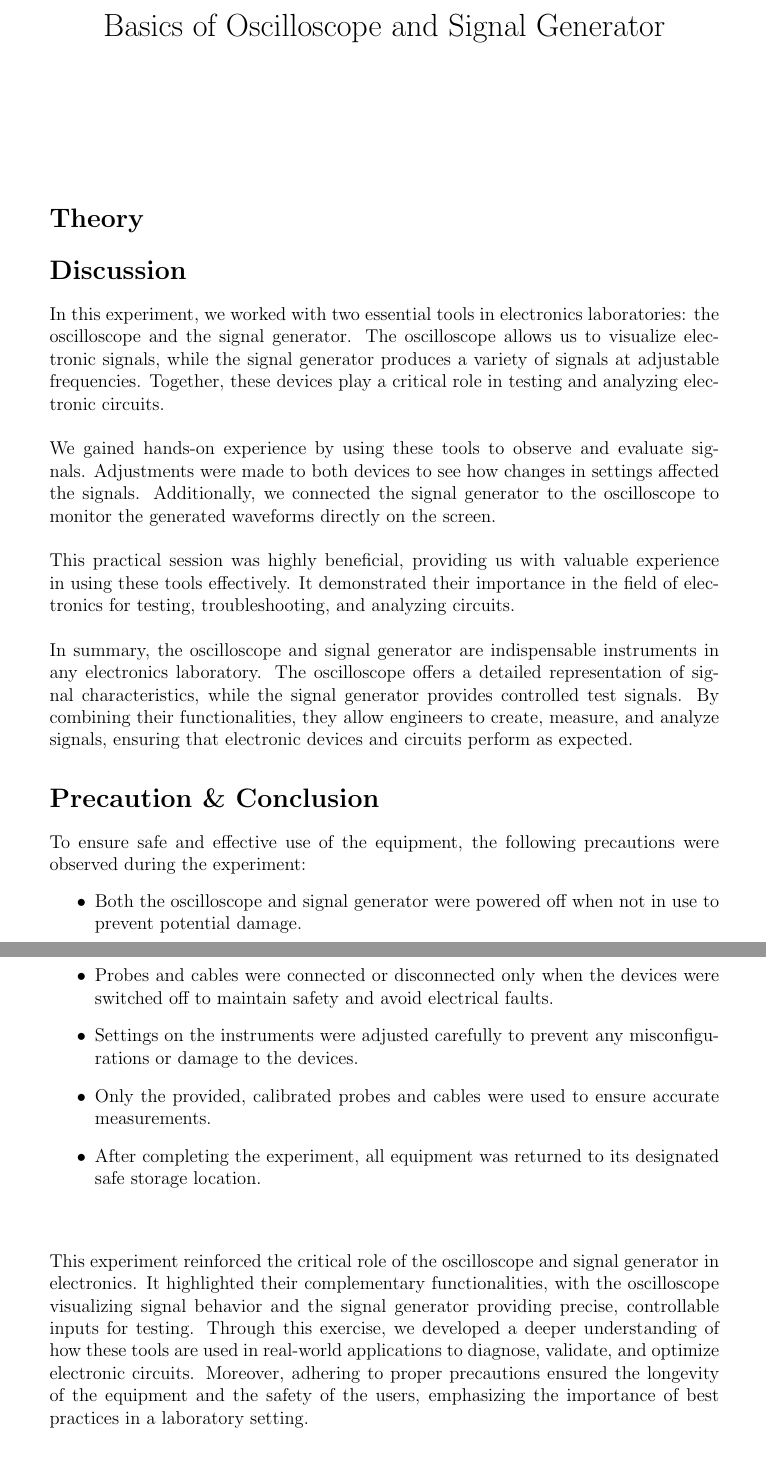
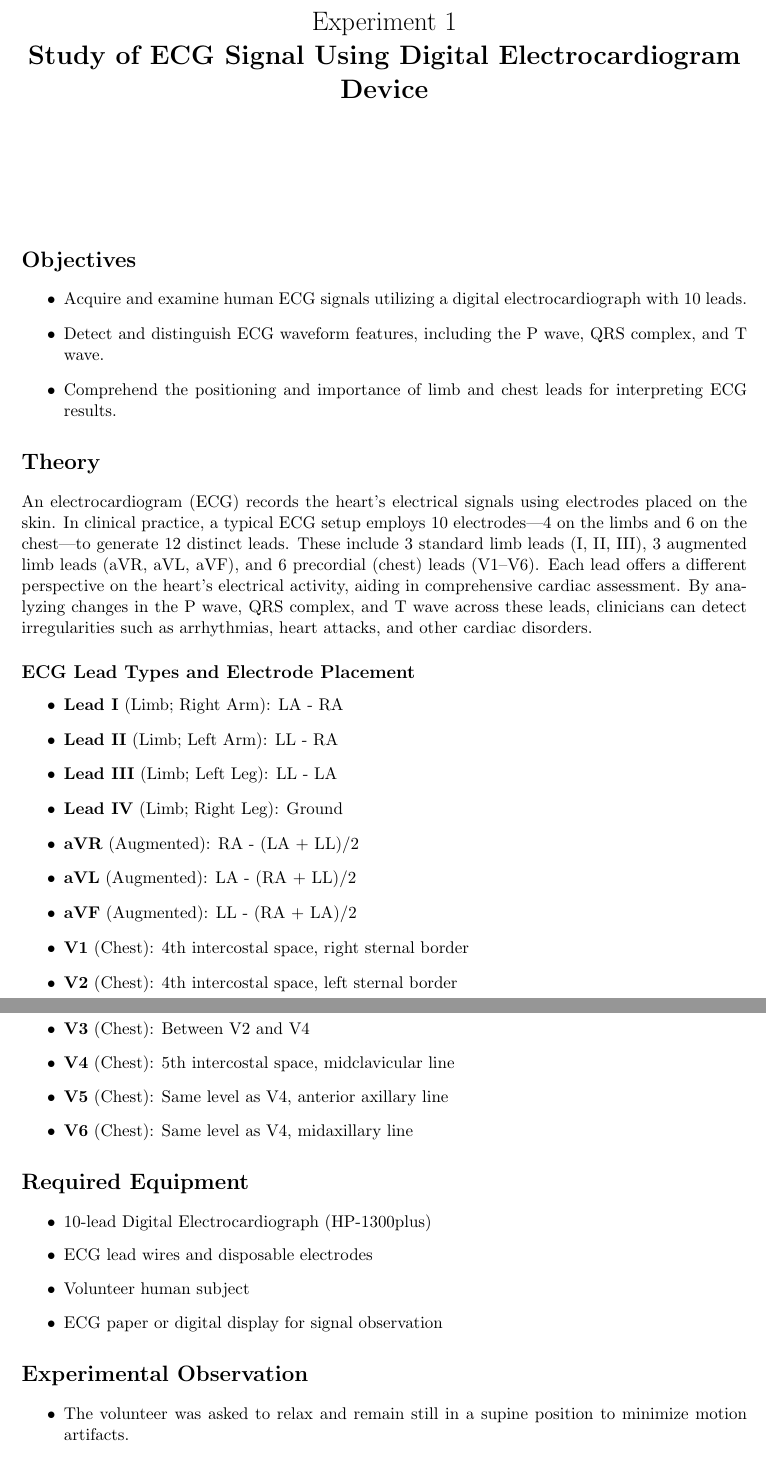
Before and after one commit to jankenpon753/ECE-4144-Biomedical-Engineering-Sessional, a LaTeX document (LR1/lr1.tex): two parts of pages 3 and 4 of 4 before the commit and two parts of pages 2 and 3 of 4 after it, joined at a grey line, cut at the place of the change. Compiled offline with pdfLaTeX.

Commit message:
lr1 done

```diff
--- a/LR1/lr1.tex
+++ b/LR1/lr1.tex
@@ -1,5 +1,5 @@
-\documentclass[12pt]{article}
-\usepackage[a4paper, total={6in, 9in}]{geometry}
+\documentclass[11pt]{article}
+\usepackage[a4paper, total={6.5in, 9.5in}]{geometry}
 \usepackage{graphicx}
 \graphicspath{ {./images/output/} }
 \usepackage{caption}
@@ -15,7 +15,8 @@
 
 % \usepackage{lipsum}
 
-\title{Basics of Oscilloscope and Signal Generator}
+\title{Experiment 1 \\
+    \textbf{Study of ECG Signal Using Digital Electrocardiogram Device}}
 \author{}
 \date{}
 
@@ -32,12 +28,42 @@
 \maketitle
 
+\section*{Objectives}
+\begin{itemize}
+    \item Acquire and examine human ECG signals utilizing a digital electrocardiograph with 10 leads.
+    \item Detect and distinguish ECG waveform features, including the P wave, QRS complex, and T wave.
+    \item Comprehend the positioning and importance of limb and chest leads for interpreting ECG results.
+\end{itemize}
+
 \section*{Theory}
-\addcontentsline{toc}{section}{Theory}
+An electrocardiogram (ECG) records the heart’s electrical signals using electrodes placed on the skin. In clinical practice, a typical ECG setup employs 10 electrodes—4 on the limbs and 6 on the chest—to generate 12 distinct leads. These include 3 standard limb leads (I, II, III), 3 augmented limb leads (aVR, aVL, aVF), and 6 precordial (chest) leads (V1–V6). Each lead offers a different perspective on the heart’s electrical activity, aiding in comprehensive cardiac assessment. By analyzing changes in the P wave, QRS complex, and T wave across these leads, clinicians can detect irregularities such as arrhythmias, heart attacks, and other cardiac disorders.
 
-% \begin{figure}[H]
-%     \centering
-%     \includegraphics[width=0.8\textwidth]{sigGen2.png}
-%     \caption{Signal Generator}
-%     % \label{fig:Signal Generator}
-% \end{figure}
+\subsection*{ECG Lead Types and Electrode Placement}
+\begin{itemize}
+    \item \textbf{Lead I} (Limb; Right Arm): LA - RA
+    \item \textbf{Lead II} (Limb; Left Arm): LL - RA
+    \item \textbf{Lead III} (Limb; Left Leg): LL - LA
+    \item \textbf{Lead IV} (Limb; Right Leg): Ground
+    \item \textbf{aVR} (Augmented): RA - (LA + LL)/2
+    \item \textbf{aVL} (Augmented): LA - (RA + LL)/2
+    \item \textbf{aVF} (Augmented): LL - (RA + LA)/2
+    \item \textbf{V1} (Chest): 4th intercostal space, right sternal border
+    \item \textbf{V2} (Chest): 4th intercostal space, left sternal border
+    \item \textbf{V3} (Chest): Between V2 and V4
+    \item \textbf{V4} (Chest): 5th intercostal space, midclavicular line
+    \item \textbf{V5} (Chest): Same level as V4, anterior axillary line
+    \item \textbf{V6} (Chest): Same level as V4, midaxillary line
+\end{itemize}
 
+\section*{Required Equipment}
+\begin{itemize}
+    \item 10-lead Digital Electrocardiograph (HP-1300plus)
+    \item ECG lead wires and disposable electrodes
+    \item Volunteer human subject
+    \item ECG paper or digital display for signal observation
+\end{itemize}
+
+
+\section*{Experimental Observation}
+\begin{itemize}
+    \item The volunteer was asked to relax and remain still in a supine position to minimize motion artifacts.
+    \item Standard electrode placement was followed: four electrodes were attached to the limbs and six to the chest at designated anatomical locations.
@@ -44,22 +81,7 @@
 
 \section*{Discussion}
 \addcontentsline{toc}{section}{Discussion}
-In this experiment, we worked with two essential tools in electronics laboratories: the oscilloscope and the signal generator. The oscilloscope allows us to visualize electronic signals, while the signal generator produces a variety of signals at adjustable frequencies. Together, these devices play a critical role in testing and analyzing electronic circuits.\\\\
-We gained hands-on experience by using these tools to observe and evaluate signals. Adjustments were made to both devices to see how changes in settings affected the signals. Additionally, we connected the signal generator to the oscilloscope to monitor the generated waveforms directly on the screen.\\\\
-This practical session was highly beneficial, providing us with valuable experience in using these tools effectively. It demonstrated their importance in the field of electronics for testing, troubleshooting, and analyzing circuits.\\\\
-In summary, the oscilloscope and signal generator are indispensable instruments in any electronics laboratory. The oscilloscope offers a detailed representation of signal characteristics, while the signal generator provides controlled test signals. By combining their functionalities, they allow engineers to create, measure, and analyze signals, ensuring that electronic devices and circuits perform as expected.
-
-\section*{Precaution \& Conclusion}
-\addcontentsline{toc}{section}{Precaution}
-To ensure safe and effective use of the equipment, the following precautions were observed during the experiment:
-\begin{itemize}
-    \item Both the oscilloscope and signal generator were powered off when not in use to prevent potential damage.
-    \item Probes and cables were connected or disconnected only when the devices were switched off to maintain safety and avoid electrical faults.
-    \item Settings on the instruments were adjusted carefully to prevent any misconfigurations or damage to the devices.
-    \item Only the provided, calibrated probes and cables were used to ensure accurate measurements.
-    \item After completing the experiment, all equipment was returned to its designated safe storage location.\\\\
-\end{itemize}
-This experiment reinforced the critical role of the oscilloscope and signal generator in electronics. It highlighted their complementary functionalities, with the oscilloscope visualizing signal behavior and the signal generator providing precise, controllable inputs for testing. Through this exercise, we developed a deeper understanding of how these tools are used in real-world applications to diagnose, validate, and optimize electronic circuits. Moreover, adhering to proper precautions ensured the longevity of the equipment and the safety of the users, emphasizing the importance of best practices in a laboratory setting.
+Using the HP-1300plus digital ECG device, twelve standard leads were recorded with reliable signal quality. The device’s IEC60601-1 safety compliance ensured safe use. Proper electrode placement was crucial for accurate waveforms, with Lead II providing the clearest signal for heart rate measurement. This experiment enhanced understanding of cardiac conduction and the clinical value of different ECG leads.
 
 \bibliographystyle{IEEEtran}
 \renewcommand{\bibname}{References}
```
Also changed, not shown: LR1/mayenul_sir_cover.tex (+3 -3 lines), LR1/images/output/1.jpg (added), LR1/images/output/IMG_20250722_211727.jpg (added), LR1/images/output/IMG_20250722_211744.jpg (added), LR1/lr1.pdf, LR1/lr1.tex (16 more changed lines).
